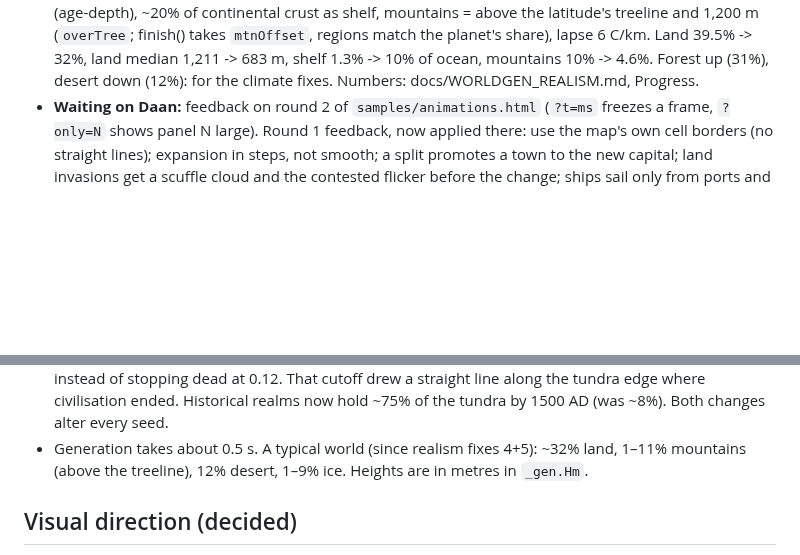
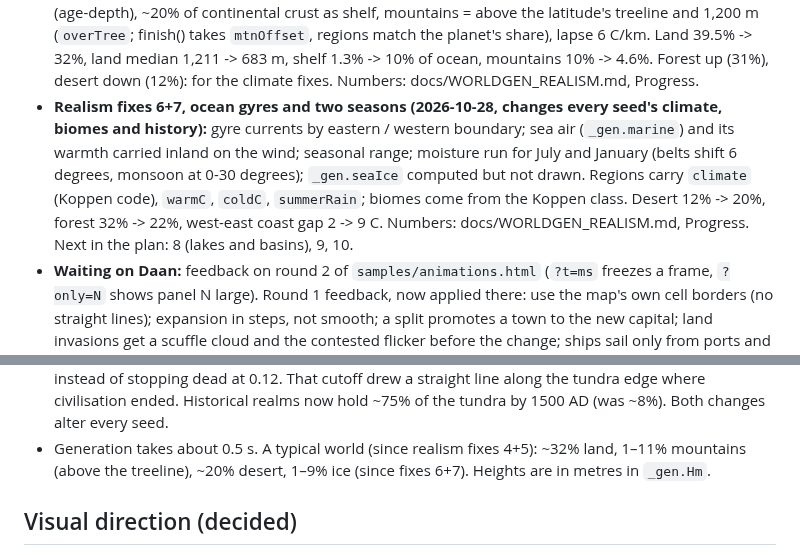
Before and after one commit to LemmensDaan/aeon-chronicle, a Markdown page: HANDOFF.md, 2 parts joined by grey strips. Rendered like a GitHub page; blank space fills up the shorter version.

Commit message:
Climate: ocean gyres, sea air carried inland, July and January runs with monsoons, Koppen climates behind the biomes

```diff
--- a/HANDOFF.md
+++ b/HANDOFF.md
@@ -445,6 +445,13 @@ Read this first when resuming. Started 2026-10-18; current state in the next sec
   lapse 6 C/km. Land 39.5% -> 32%, land median 1,211 -> 683 m, shelf 1.3% -> 10% of ocean,
   mountains 10% -> 4.6%. Forest up (31%), desert down (12%): for the climate fixes. Numbers:
   docs/WORLDGEN_REALISM.md, Progress.
+- **Realism fixes 6+7, ocean gyres and two seasons (2026-10-28, changes every seed's climate, biomes
+  and history):** gyre currents by eastern / western boundary; sea air (`_gen.marine`) and its
+  warmth carried inland on the wind; seasonal range; moisture run for July and January (belts
+  shift 6 degrees, monsoon at 0-30 degrees); `_gen.seaIce` computed but not drawn. Regions carry `climate`
+  (Koppen code), `warmC`, `coldC`, `summerRain`; biomes come from the Koppen class. Desert 12% -> 20%,
+  forest 32% -> 22%, west-east coast gap 2 -> 9 C. Numbers: docs/WORLDGEN_REALISM.md, Progress.
+  Next in the plan: 8 (lakes and basins), 9, 10.
 - **Waiting on Daan:** feedback on round 2 of `samples/animations.html` (`?t=ms` freezes a frame,
   `?only=N` shows panel N large). Round 1 feedback, now applied there: use the map's own cell borders
   (no straight lines); expansion in steps, not smooth; a split promotes a town to the new capital;
@@ -574,7 +581,7 @@ rivers (systems pruned to 4+ cells) → Whittaker biomes.
   where civilisation ended. Historical realms now hold ~75% of the tundra by 1500 AD (was ~8%).
   Both changes alter every seed.
 - Generation takes about 0.5 s. A typical world (since realism fixes 4+5): ~32% land, 1–11% mountains
-  (above the treeline), 12% desert, 1–9% ice. Heights are in metres in `_gen.Hm`.
+  (above the treeline), ~20% desert, 1–9% ice (since fixes 6+7). Heights are in metres in `_gen.Hm`.
 
 ## Visual direction (decided)
 
```
Also changed, not shown: docs/WORLDGEN_REALISM.md (+67 -0 lines), docs/worldgen/chart-precipitation-fix67.png (added), docs/worldgen/overview-biomes-fix67.png (added), 2 other files.
